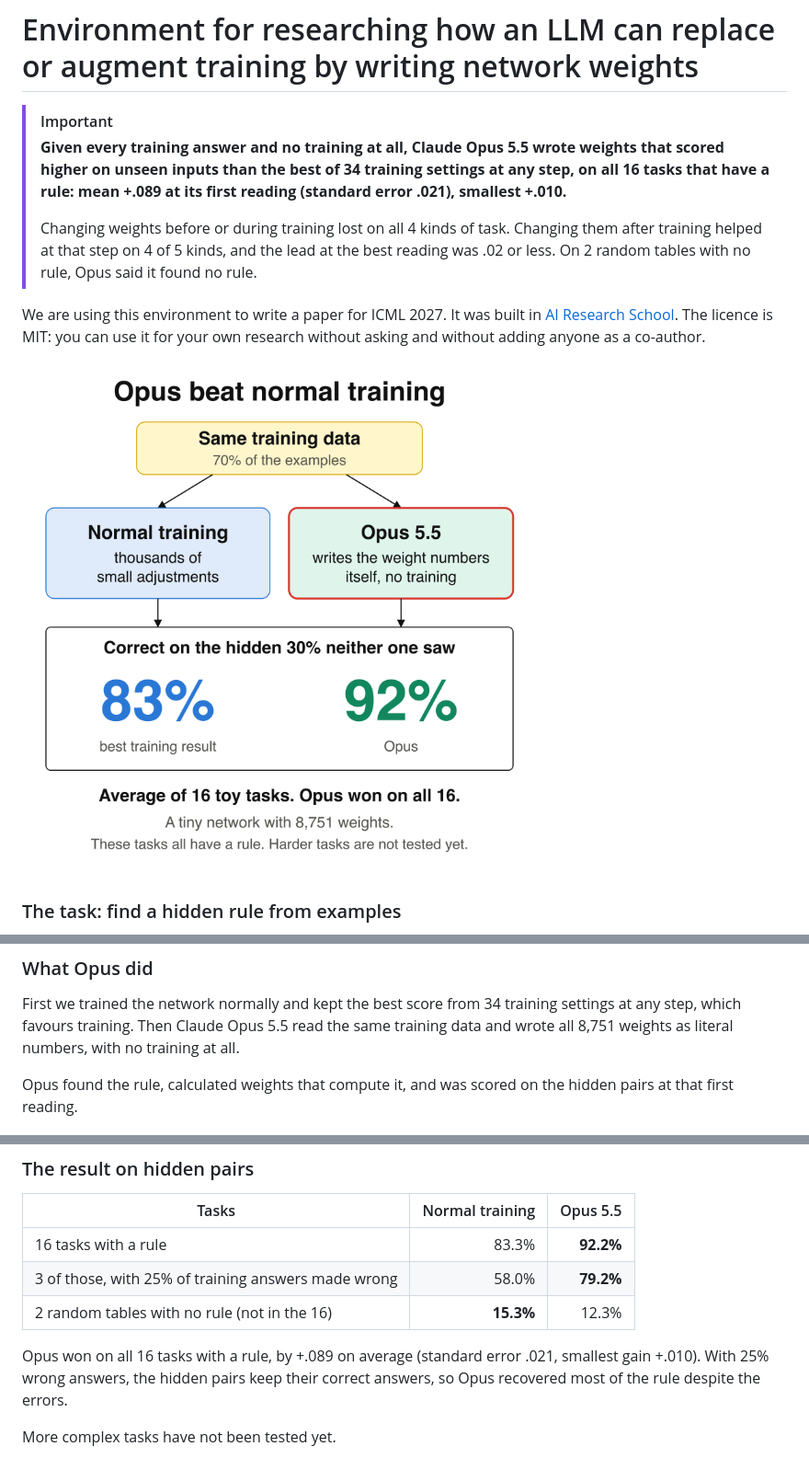
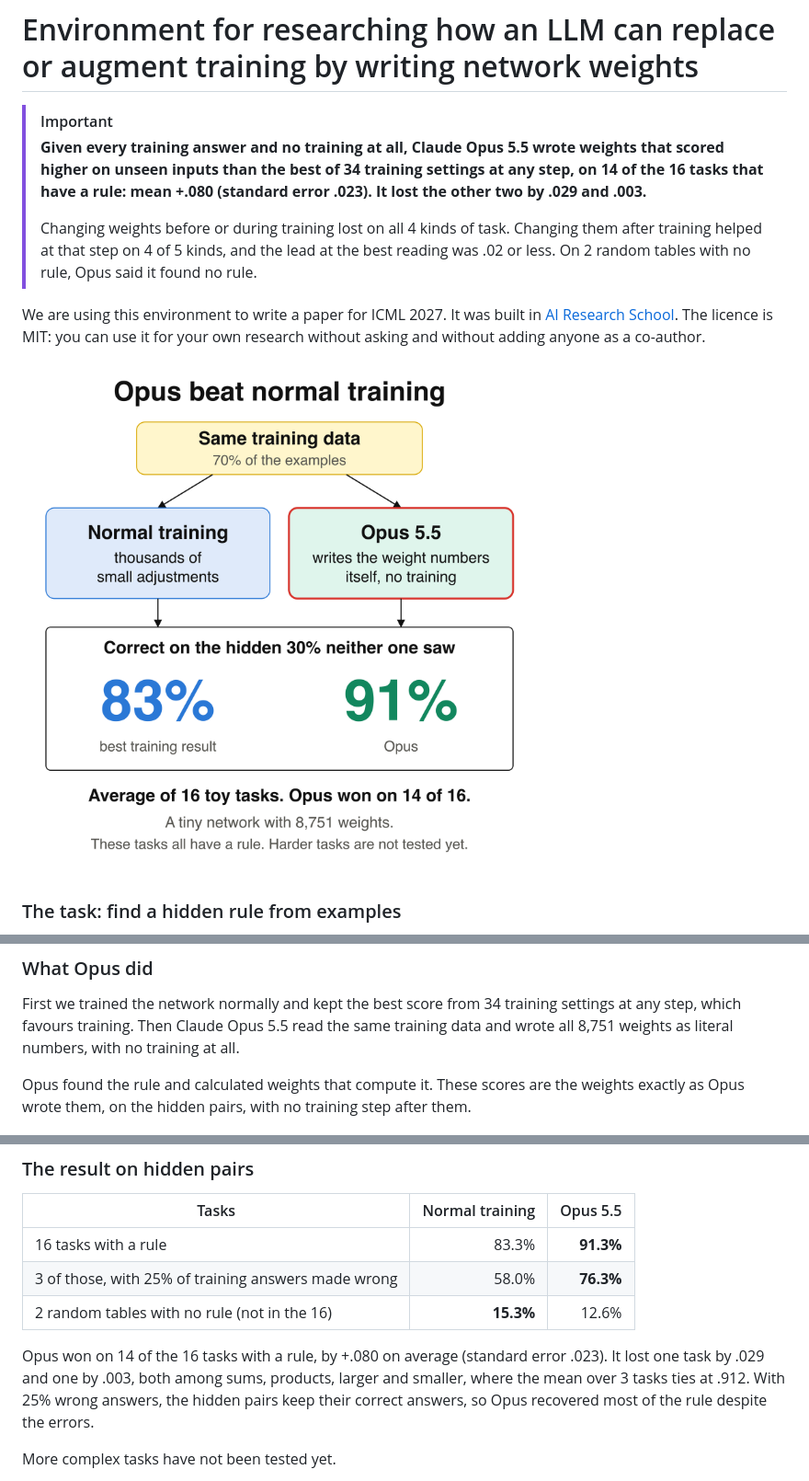
Before and after one commit to vukrosic/llm-weight-editing, a Markdown page: README.md, 3 parts joined by grey strips. Shown at 92% size. Drawn GitHub-style; pictures changed too: charts/result.png.

```diff
--- a/README.md
+++ b/README.md
@@ -1,7 +1,7 @@
 # Environment for researching how an LLM can replace or augment training by writing network weights
 
 > [!IMPORTANT]
-> **Given every training answer and no training at all, Claude Opus 5.5 wrote weights that scored higher on unseen inputs than the best of 34 training settings at any step, on all 16 tasks that have a rule: mean +.089 at its first reading (standard error .021), smallest +.010.**
+> **Given every training answer and no training at all, Claude Opus 5.5 wrote weights that scored higher on unseen inputs than the best of 34 training settings at any step, on 14 of the 16 tasks that have a rule: mean +.080 (standard error .023). It lost the other two by .029 and .003.**
 >
 > Changing weights before or during training lost on all 4 kinds of task. Changing them after training helped at that step on 4 of 5 kinds, and the lead at the best reading was .02 or less. On 2 random tables with no rule, Opus said it found no rule.
 
@@ -21,7 +21,7 @@ In the example below, each number has a secret code, and the answer is the two c
 
 First we trained the network normally and kept the best score from 34 training settings at any step, which favours training. Then Claude Opus 5.5 read the same training data and wrote all 8,751 weights as literal numbers, with no training at all.
 
-Opus found the rule, calculated weights that compute it, and was scored on the hidden pairs at that first reading.
+Opus found the rule and calculated weights that compute it. These scores are the weights exactly as Opus wrote them, on the hidden pairs, with no training step after them.
 
 ![One task: Opus reads the examples, finds that the answer is code OR code, writes all 8,751 weights, and gets a hidden pair right](charts/example.png)
 
@@ -29,11 +29,11 @@ Opus found the rule, calculated weights that compute it, and was scored on the h
 
 | Tasks | Normal training | Opus 5.5 |
 |---|---:|---:|
-| 16 tasks with a rule | 83.3% | **92.2%** |
-| 3 of those, with 25% of training answers made wrong | 58.0% | **79.2%** |
-| 2 random tables with no rule (not in the 16) | **15.3%** | 12.3% |
+| 16 tasks with a rule | 83.3% | **91.3%** |
+| 3 of those, with 25% of training answers made wrong | 58.0% | **76.3%** |
+| 2 random tables with no rule (not in the 16) | **15.3%** | 12.6% |
 
-Opus won on all 16 tasks with a rule, by +.089 on average (standard error .021, smallest gain +.010). With 25% wrong answers, the hidden pairs keep their correct answers, so Opus recovered most of the rule despite the errors.
+Opus won on 14 of the 16 tasks with a rule, by +.080 on average (standard error .023). It lost one task by .029 and one by .003, both among sums, products, larger and smaller, where the mean over 3 tasks ties at .912. With 25% wrong answers, the hidden pairs keep their correct answers, so Opus recovered most of the rule despite the errors.
 
 More complex tasks have not been tested yet.
 
```
Also changed, not shown: other parts of README.md (+13 -13 lines), NOTES.md (+8 -0 lines), RESULTS.md (+27 -1 lines), charts/flow.png, charts/rivals.png, charts/tasks.png, 5 other files.
